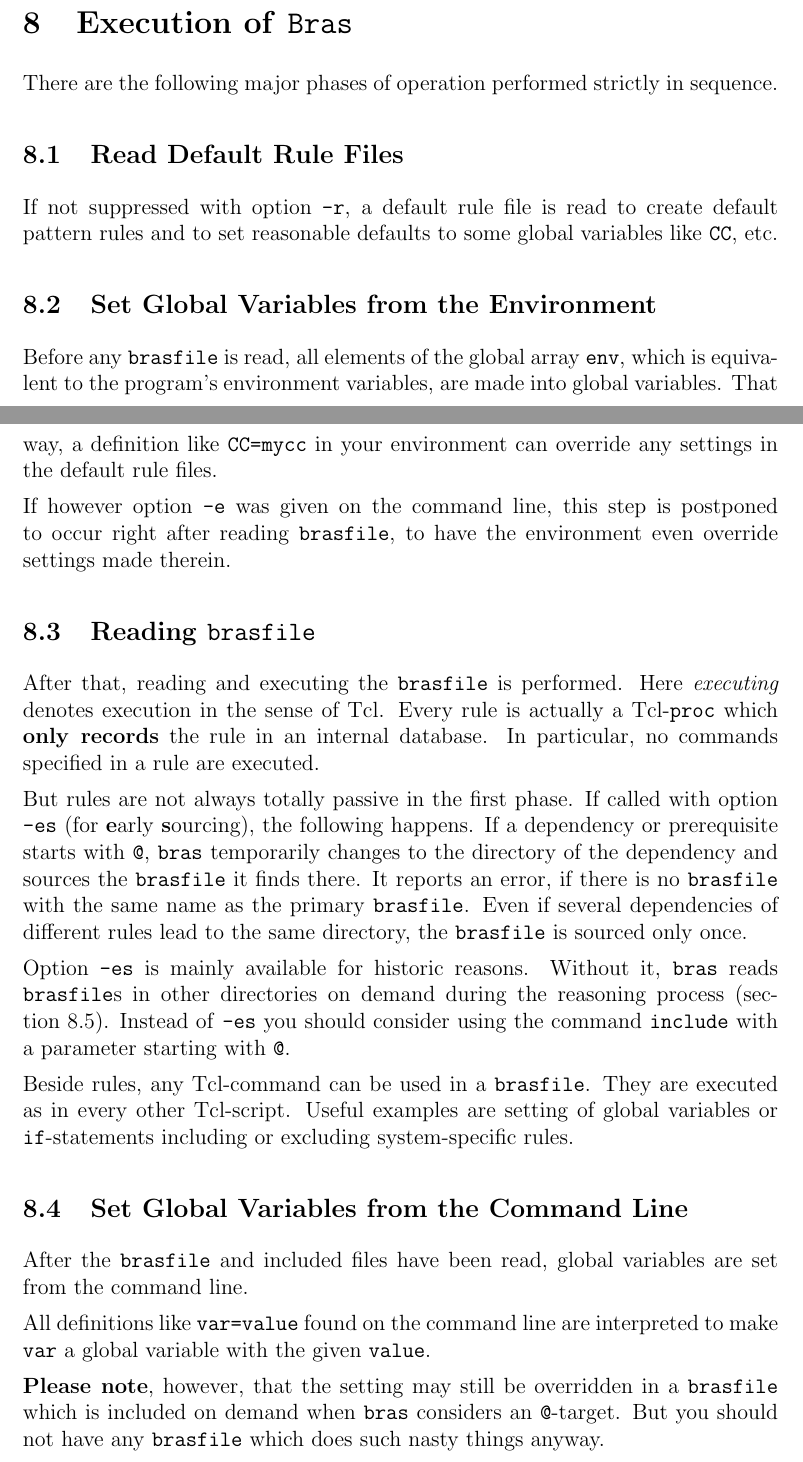
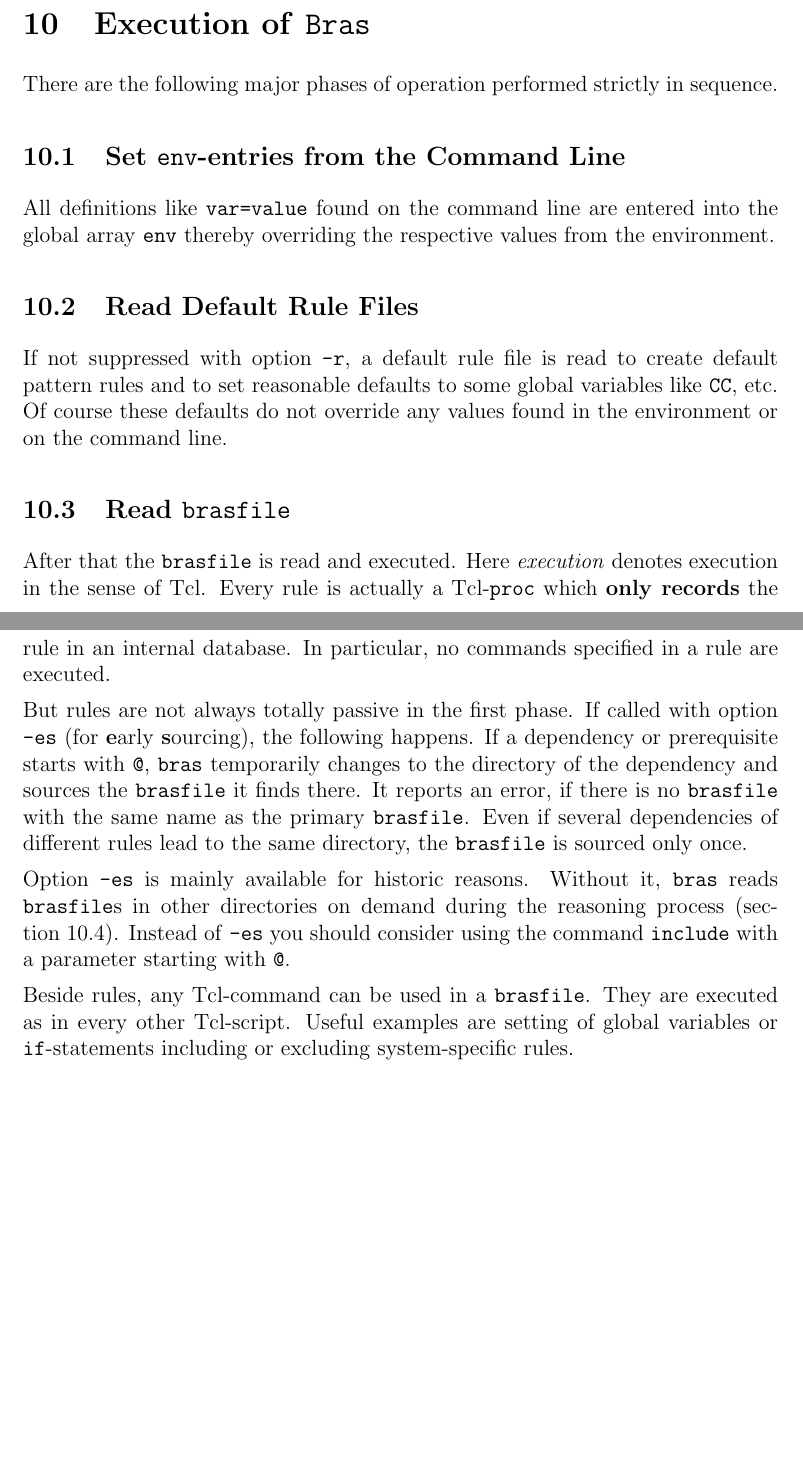
Before and after one commit to BackupTheBerlios/bras, a LaTeX document (bras/doc/bras.tex): two parts of pages 14 and 15 of 22 before the commit and two parts of pages 15 and 16 of 21 after it, joined at a grey line, cut so that both start at the same text, the shorter picture padded with empty space. Compiled offline with pdfLaTeX.

Commit message:
A major change with regard to the handling of environment variables. The previous idea of copying them into global variables while controlling with -e when this has to happen was inspired by make but does not work well with bras, in particular because globals may be set in Brasfiles which are only source on demand of an @-dependency.
Instead of copying environment variables into globals, there is now a
builtin command getenv which may be used like
  getenv prefix /my/special/dir
It sets prefix to the given value, except if the environement contains a
value for prefix. In that case, prefix is set to the value from the
environment. As before, the environment can be extended on the commandline
with a syntax like var='new value'.

I also fiddled with evalCmds.tcl. It was broken with respect to handling
commands to be auto-loaded. The new version should handle auto-loaded
functions correctly, however I did not yet test it. Also the output in case
of errors was changed slightly.

```diff
--- a/bras/doc/bras.tex
+++ b/bras/doc/bras.tex
@@ -715,30 +754,23 @@ sequence.
+\subsection{Set \texttt{env}-entries from the Command Line}
+All definitions like \texttt{var=value} found on the command
+line are entered into the global array \texttt{env} thereby
+overriding the respective values from the environment.
+
 %%%%%%%%%%%%%%%%%%%%%%%%%%%%%%%%%%%%%%%%%%%%%%%%%%%%%%%%%%%%%%%%%%%%%%%%
 \subsection{Read Default Rule Files}
 If not suppressed with option \texttt{-r}, a default rule file is read
 to create default pattern rules and to set reasonable defaults to some
-global variables like \texttt{CC}, etc.
+global variables like \texttt{CC}, etc. Of course these defaults do
+not override any values found in the environment or on the command line.
 
 %%%%%%%%%%%%%%%%%%%%%%%%%%%%%%%%%%%%%%%%
-\subsection{Set Global Variables from the Environment}
+\subsection{Read \texttt{brasfile}}
 
-Before any \texttt{brasfile} is read, all elements of the global array
-\texttt{env}, which is equivalent to the program's environment
-variables, are made into global variables. That way, a definition like
-\texttt{CC=mycc} in your environment can override any settings in the
-default rule files.
-
-If however option \texttt{-e} was given on the command line, this step
-is postponed to occur right after reading \texttt{brasfile}, to have
-the environment even override settings made therein.
-
-%%%%%%%%%%%%%%%%%%%%%%%%%%%%%%%%%%%%%%%%
-\subsection{Reading \texttt{brasfile}}
-
-After that, reading and executing the \texttt{brasfile} is performed.
-Here \textit{executing} denotes execution in the sense of Tcl. Every
-rule is actually a Tcl-\texttt{proc} which \textbf{only records} the
-rule in an internal database. In particular, no commands specified in
-a rule are executed.
+After that the \texttt{brasfile} is read and executed. Here
+\textit{execution} denotes execution in the sense of Tcl. Every rule
+is actually a Tcl-\texttt{proc} which \textbf{only records} the rule
+in an internal database. In particular, no commands specified in a
+rule are executed.
 
 But rules are not always totally passive in the first phase.
 If called with option \texttt{-es} (for \textbf{e}arly
@@ -760,20 +792,6 @@ Beside rules, any Tcl-command can be used in a \texttt{brasfile}. They
 are executed as in every other Tcl-script. Useful examples are setting
 of global variables or \texttt{if}-statements including or excluding
 system-specific rules.
-
-%%%%%%%%%%%%%%%%%%%%%%%%%%%%%%%%%%%%%%%%
-\subsection{Set Global Variables from the Command Line}
-After the \texttt{brasfile} and included files have been read,
-global variables are set from the command line.
-
-All definitions like \texttt{var=value} found on the command
-line are interpreted to make \texttt{var} a global variable with the
-given \texttt{value}.
-
-\textbf{Please note}, however, that the setting may still be
-overridden in a \texttt{brasfile} which is included on demand when
-\bras{} considers an \texttt{@}-target. But you should not have any
-\texttt{brasfile} which does such nasty things anyway.
 
 %%%%%%%%%%%%%%%%%%%%%%%%%%%%%%%%%%%%%%%%
 \subsection{Reasoning Process}
```
Also changed, not shown: bras/doc/bras.tex (58 more changed lines), 7 other files.
